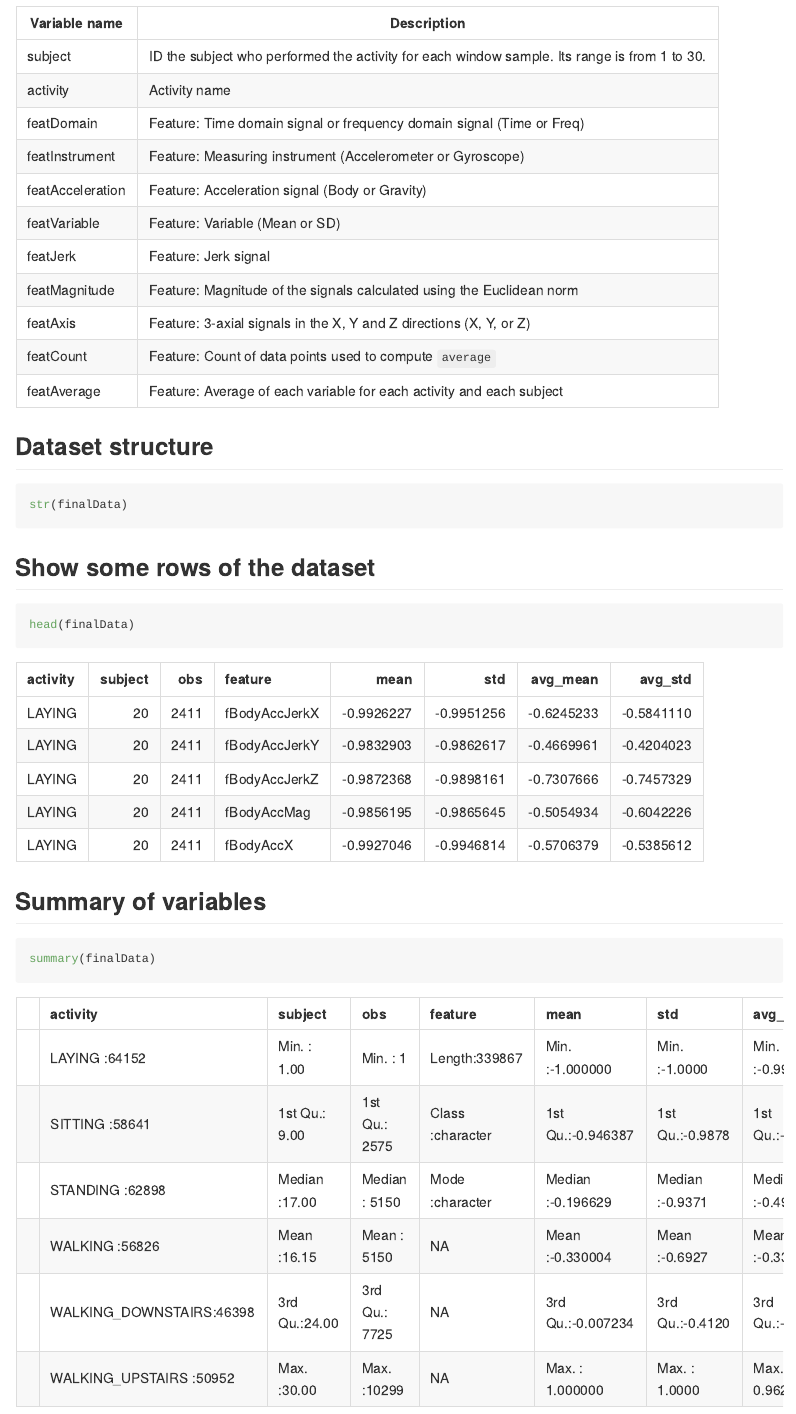
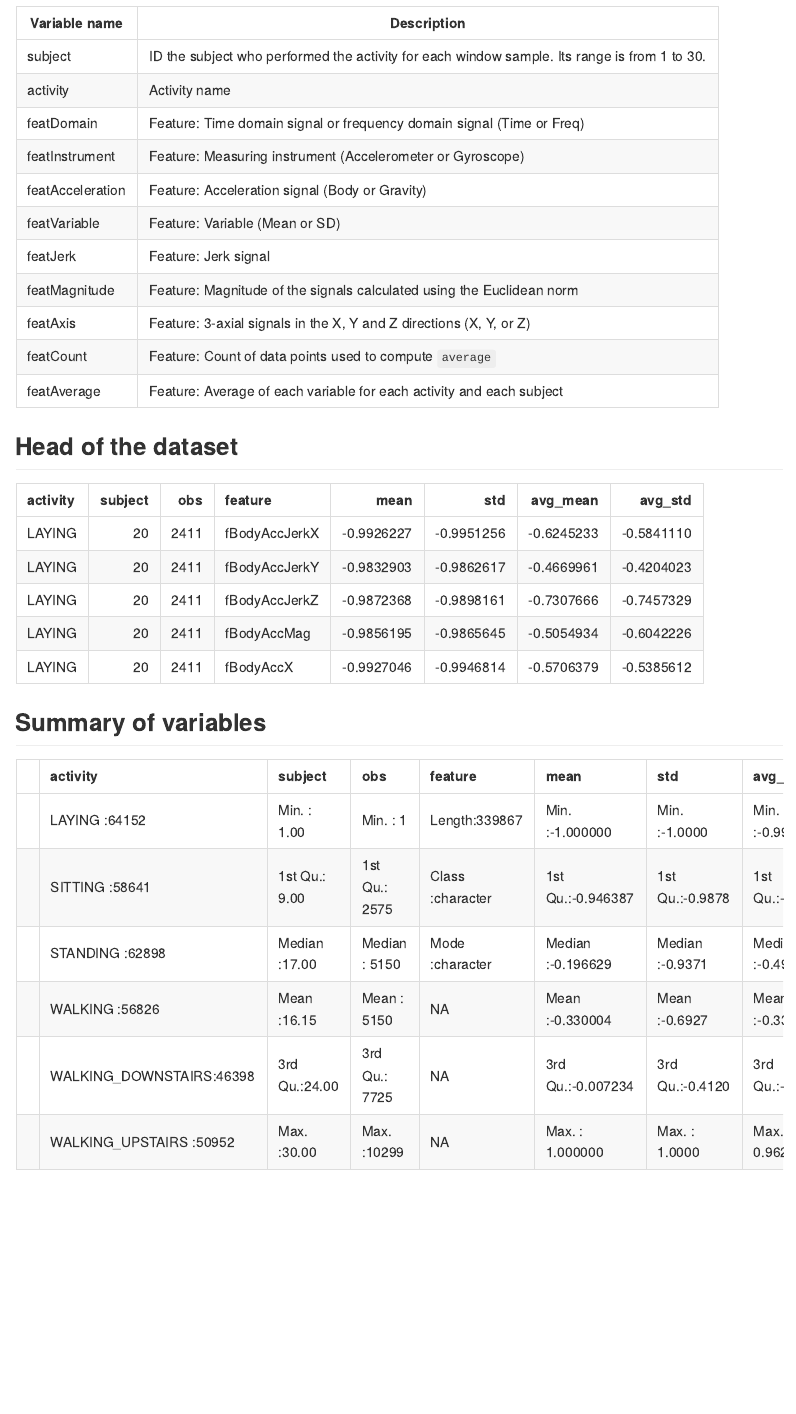
Before and after one commit to chipoglesby/gettingAndCleaningData, an R Markdown document (codebook.Rmd): the page in a window 1100 px wide, from 220 px down. The pictures show the output file codebook.md that the author committed with the source, drawn offline in the style of GitHub.

Commit message:
Updating codebook.

````diff
--- a/codebook.Rmd
+++ b/codebook.Rmd
@@ -23,30 +23,13 @@ featAxis         | Feature: 3-axial signals in the X, Y and Z directions (X, Y,
 featCount        | Feature: Count of data points used to compute `average`
 featAverage      | Feature: Average of each variable for each activity and each subject
 
-Dataset structure
------------------
 
-
-```r
-str(finalData)
-```
-
-`r str(finalData)`
-
-Show some rows of the dataset
+Head of the dataset
 ------------------------------
-
-```r
-head(finalData)
-```
 
 `r knitr::kable(head(finalData,5))`
 
 Summary of variables
 --------------------
 
-```r
-summary(finalData)
-```
-
 `r knitr::kable(summary(finalData))`
````
Also changed, not shown: codebook.md.
